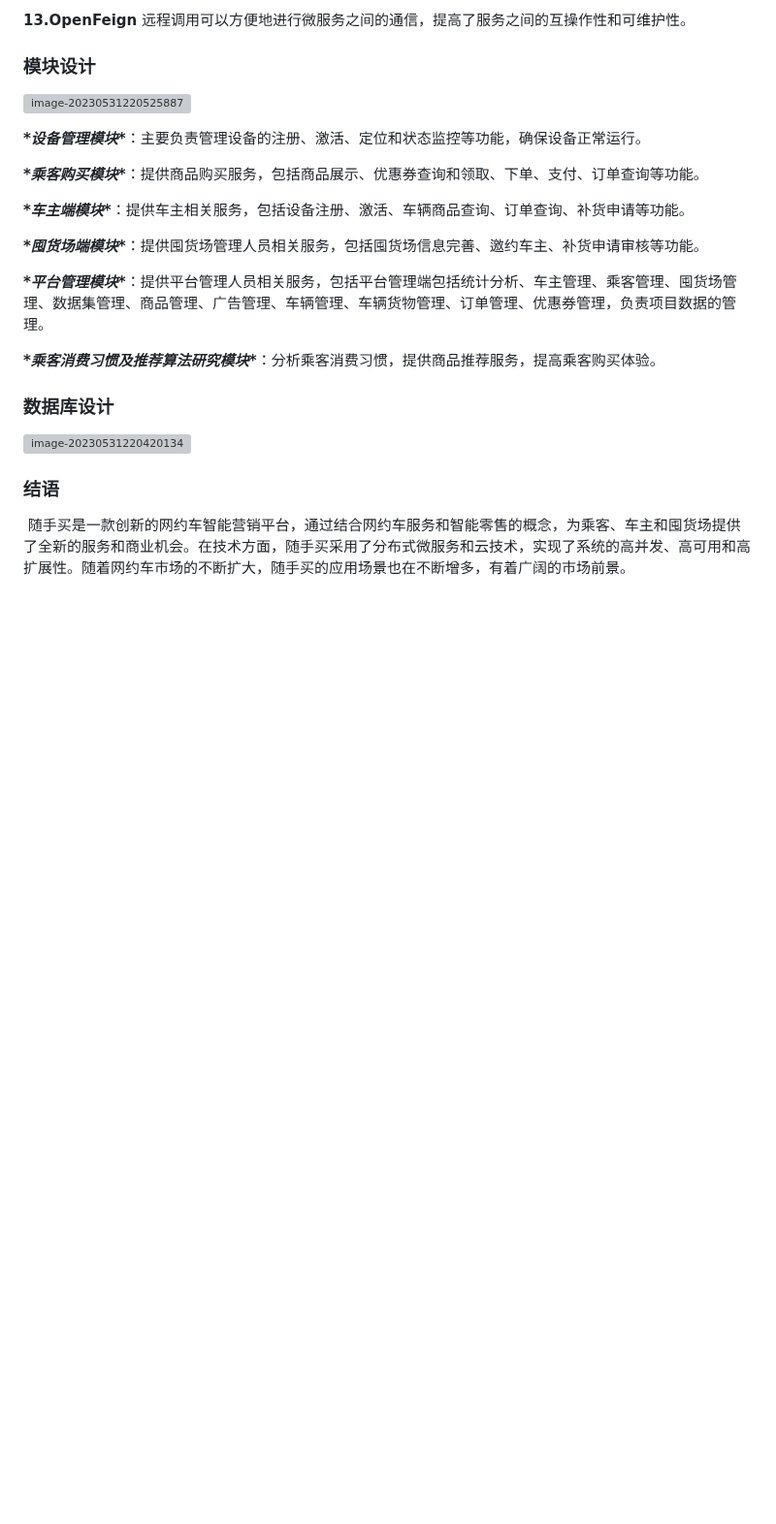
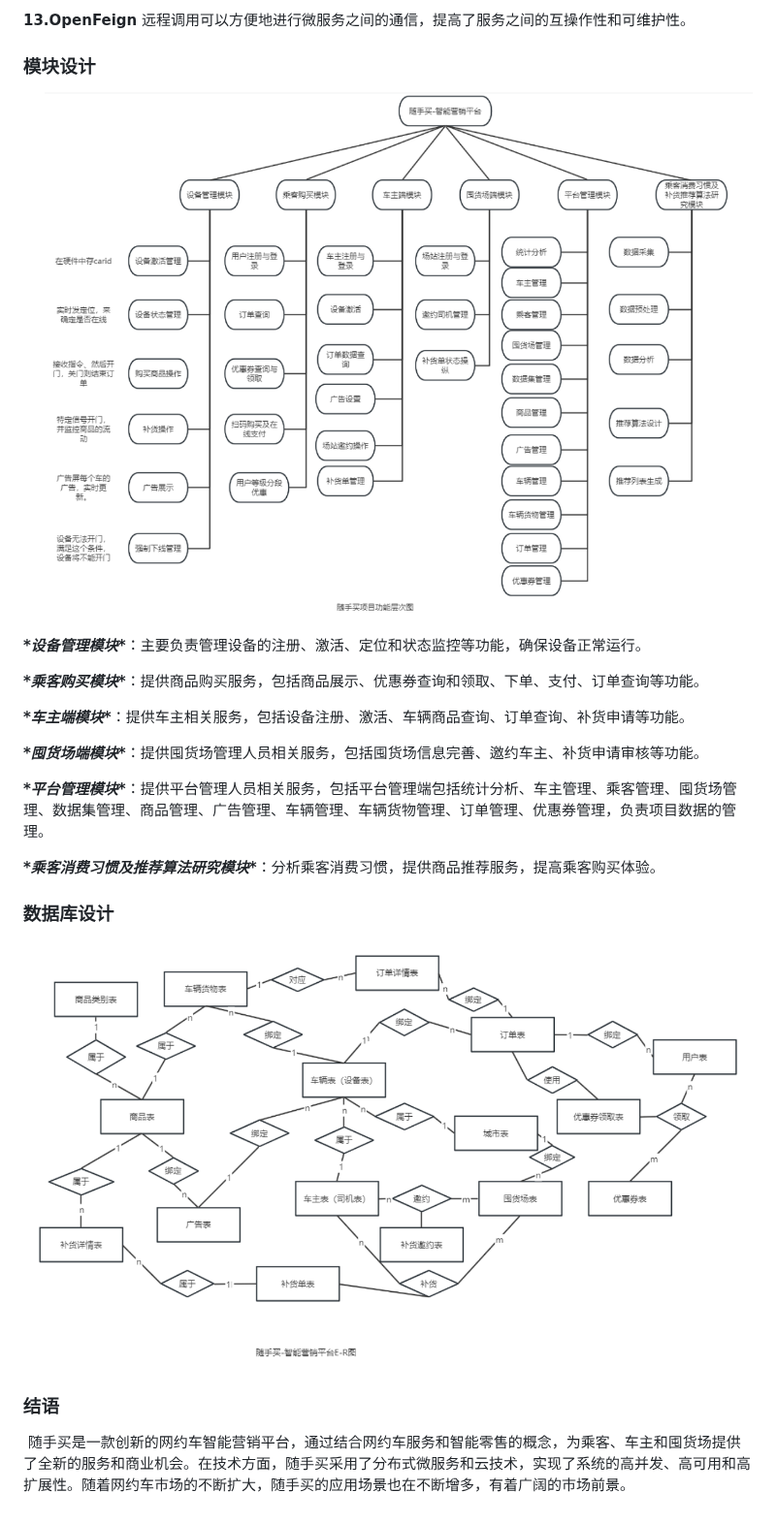
Before and after one commit to Ja-Moarnt/JaMorant_lsz_SSM, a Markdown page: README.md, the part around one of its changes. Shown at 97% size. Drawn GitHub-style; blank space fills up the shorter version; grey boxes are pictures that could not be loaded.

```diff
--- a/README.md
+++ b/README.md
@@ -92,7 +92,7 @@
 
 
 
-![image-20230531220525887](ss_readme_Images\image-20230531220525887.png)
+![image-20230531220525887](ss_readme_Images/image-20230531220525887.png)
 
 ***\*设备管理模块\****：主要负责管理设备的注册、激活、定位和状态监控等功能，确保设备正常运行。
 
@@ -108,7 +108,7 @@
 
 ### 数据库设计
 
-![image-20230531220420134](ss_readme_Images\image-20230531220420134.png)
+![image-20230531220420134](ss_readme_Images/image-20230531220420134.png)
 
 ### **结语**
 
```
Also changed, not shown: other parts of README.md (+6 -6 lines).
